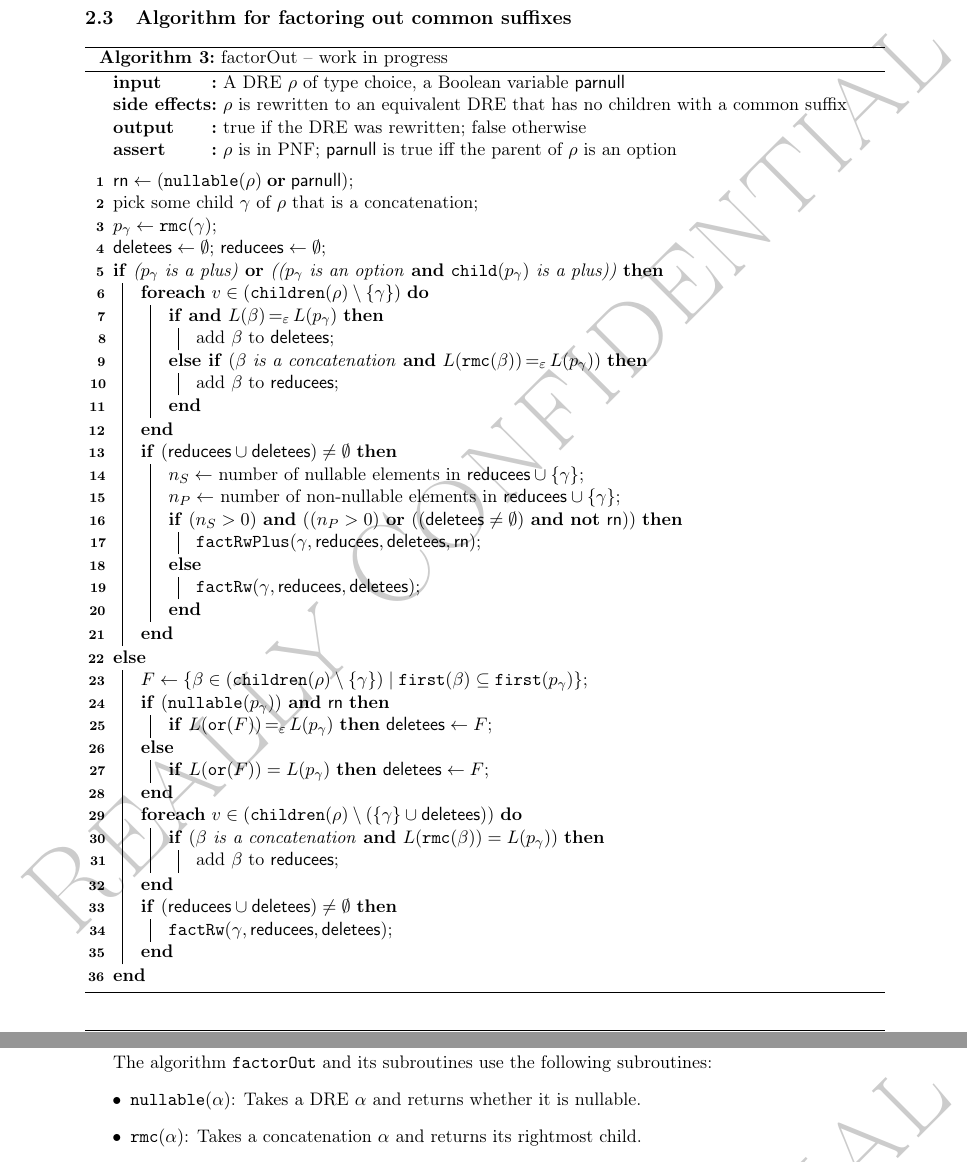
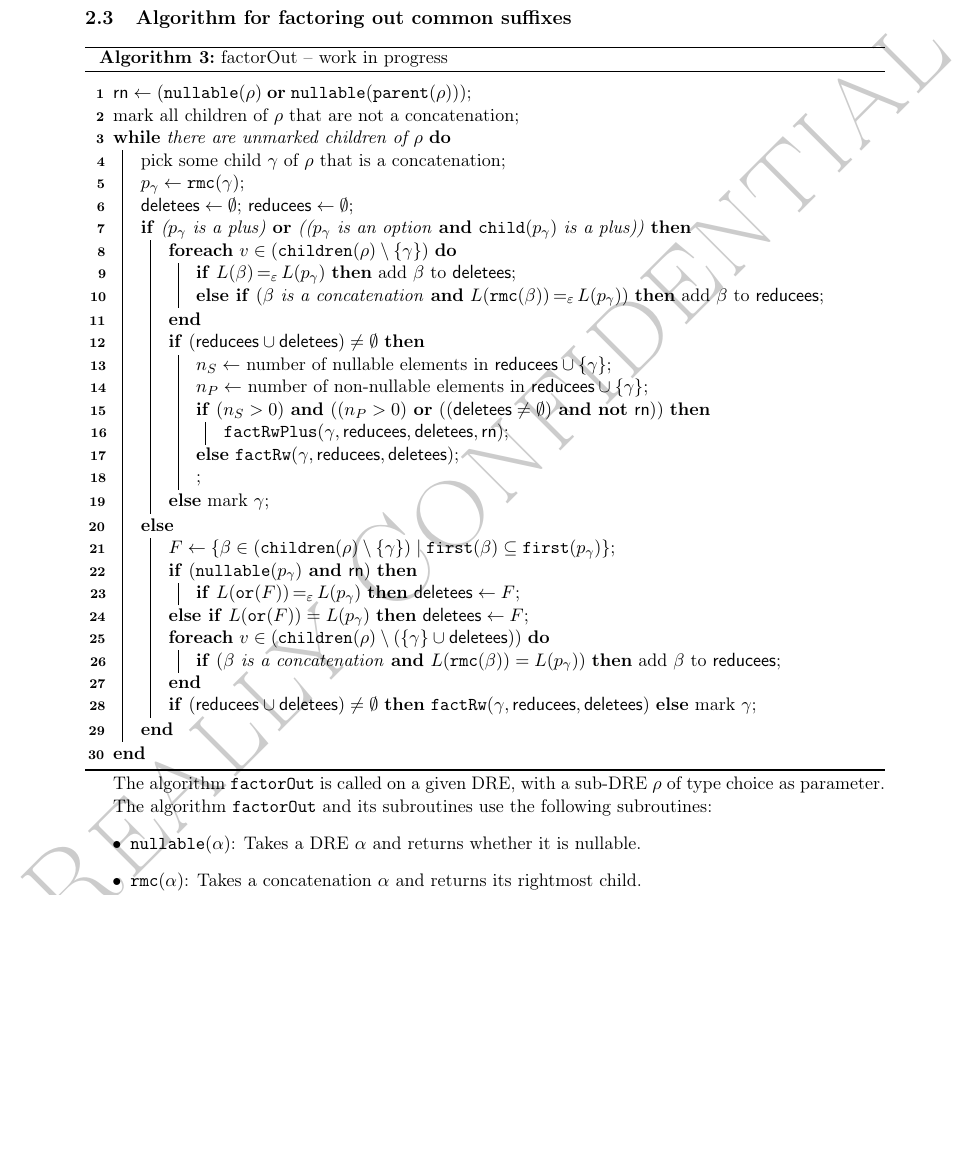
Before and after one commit to cburschka/modod, a LaTeX document (doc/modod.tex): two parts of pages 9 and 10 of 20 before the commit and part of page 9 of 20 after it, the two joined at a grey line, cut so that both start at the same text, the shorter picture padded with empty space. Compiled offline with pdfLaTeX.

Commit message:
FactorOut

```diff
--- a/doc/modod.tex
+++ b/doc/modod.tex
@@ -432,6 +434,7 @@ The three measures can be interpreted as follows.
 	\SetKwData{rn}{rn}
 	\SetKwData{delList}{deletees}
 	\SetKwData{redList}{reducees}
+	\SetKwFunction{parent}{parent}
 	\SetKwFunction{child}{child}
 	\SetKwFunction{children}{children}
 	\SetKwFunction{rmc}{rmc}
@@ -446,12 +449,15 @@ The three measures can be interpreted as follows.
 	\SetKwFunction{factRw}{factRw}
 	\SetKwFunction{factRwP}{factRwPlus}
 
-	\Input{A DRE $\rho$ of type choice, a Boolean variable $\parnull$}
-	\SideEffects{$\rho$ is rewritten to an equivalent DRE that has no children with a common suffix}
-	\Output{true if the DRE was rewritten; false otherwise}
-	\Assert{$\rho$ is in PNF; \parnull is true iff the parent of $\rho$ is an option}
+	%\Input{A DRE $\rho$ of type choice, a Boolean variable $\parnull$}
+	%\SideEffects{$\rho$ is rewritten to an equivalent DRE that has no children with a common suffix}
+	%\Output{true if the DRE was rewritten; false otherwise}
+	%\Assert{$\rho$ is in PNF; \parnull is true iff the parent of $\rho$ is an option}
 	\BlankLine
-	$\rn\leftarrow (\nullfun(\rho)\;\KwOr\;\parnull)$\;
+	$\rn\leftarrow (\nullfun(\rho)\;\KwOr\;\nullfun(\parent(\rho)))$\;
+	mark all children of $\rho$ that are not a concatenation\;
+	\While{there are unmarked children of $\rho$}
+	{
 		pick some child $\gamma$ of $\rho$ that is a concatenation\;
 		$p_\gamma\leftarrow \rmc(\gamma)$\;
 		$\delList\leftarrow \emptyset$; $\redList\leftarrow\emptyset$\;
@@ -459,16 +465,12 @@ The three measures can be interpreted as follows.
 		{
 			\ForEach{$v\in(\children(\rho)\setminus\{\gamma\})$}
 			{
-			\uIf{\KwAnd $L(\beta)\eqModEw L(p_\gamma)$}
-			{
-				add $\beta$ to \delList\;
+				\lIf{$L(\beta)\eqModEw L(p_\gamma)$}
+				{add $\beta$ to \delList}
+				\lElseIf{$(\beta$ is a concatenation \KwAnd $L(\rmc(\beta))\eqModEw L(p_\gamma))$  }
+				{add $\beta$ to \redList}
 			}
-			\ElseIf{$(\beta$ is a concatenation \KwAnd $L(\rmc(\beta))\eqModEw L(p_\gamma))$  }
-			{
-				add $\beta$ to \redList\;
-			}
-		}
-		\If{$(\redList\cup\delList)\neq \emptyset$}
+			\uIf{$(\redList\cup\delList)\neq \emptyset$}
 			{
 				$n_S\leftarrow$ number of nullable elements in $\redList\cup\{\gamma\}$\;
 				$n_P\leftarrow$ number of non-nullable elements in $\redList\cup\{\gamma\}$\;
@@ -490,39 +492,35 @@ The three measures can be interpreted as follows.
 				{
 					$\factRwP(\gamma,\redList,\delList,\rn)$\;
 				}
-			\Else
-			{
-				$\factRw(\gamma,\redList,\delList)$\;
+				\lElse{$\factRw(\gamma,\redList,\delList)$\;}
 			}
-
-		}
+			\lElse{mark $\gamma$}
 		}
 		\Else
 		{
 			$F\leftarrow \{\beta\in(\children(\rho)\setminus\{\gamma\})\mid \firstfun(\beta)\subseteq \firstfun(p_\gamma)\}$\;
-		\uIf{$(\nullfun(p_\gamma))$ \KwAnd $\rn$}
+			\uIf{$(\nullfun(p_\gamma)$ \KwAnd $\rn)$}
 			{
 				\lIf{$L(\unify(F))\eqModEw L(p_\gamma)$}{$\delList\leftarrow F$}
 			}
-		\Else
-		{
-			\lIf{$L(\unify(F))=L(p_\gamma)$}{$\delList\leftarrow F$}
-		}
+			\lElseIf{$L(\unify(F))=L(p_\gamma)$}{$\delList\leftarrow F$}
 			\ForEach{$v\in(\children(\rho)\setminus(\{\gamma\}\cup\delList))$}
 			{
-			\uIf{$(\beta$ is a concatenation \KwAnd $L(\rmc(\beta))=L(p_\gamma))$  }
-			{
-				add $\beta$ to \redList\;
+				\lIf{$(\beta$ is a concatenation \KwAnd $L(\rmc(\beta))=L(p_\gamma))$}
+				{add $\beta$ to \redList}
+			}
+			\leIf{$(\redList\cup\delList)\neq \emptyset$}
+			{$\factRw(\gamma,\redList,\delList)$}
+			{mark $\gamma$}
 		}
 	}
-		\If{$(\redList\cup\delList)\neq \emptyset$}
-		{
-			$\factRw(\gamma,\redList,\delList)$\;
-		}
-	}
-
 	\caption{factorOut -- work in progress\label{algo:factor}}
 \end{algorithm2e}
+The algorithm \texttt{factorOut} is called on a given DRE, with a sub-DRE~$\rho$ of type choice as parameter.
+%\SideEffects{$\rho$ is rewritten to an equivalent DRE that has no children with a common suffix}
+%\Output{true if the DRE was rewritten; false otherwise}
+%\Assert{$\rho$ is in PNF; \parnull is true iff the parent of $\rho$ is an option}
+
 The algorithm \texttt{factorOut} and its subroutines use the following subroutines:
 \begin{itemize}
 	\item $\nullfun(\alpha)$: Takes a DRE $\alpha$ and returns whether it is nullable.
```
Also changed, not shown: doc/modod.tex (2 more changed lines). Lines whose indentation alone changed are shown as unchanged.
